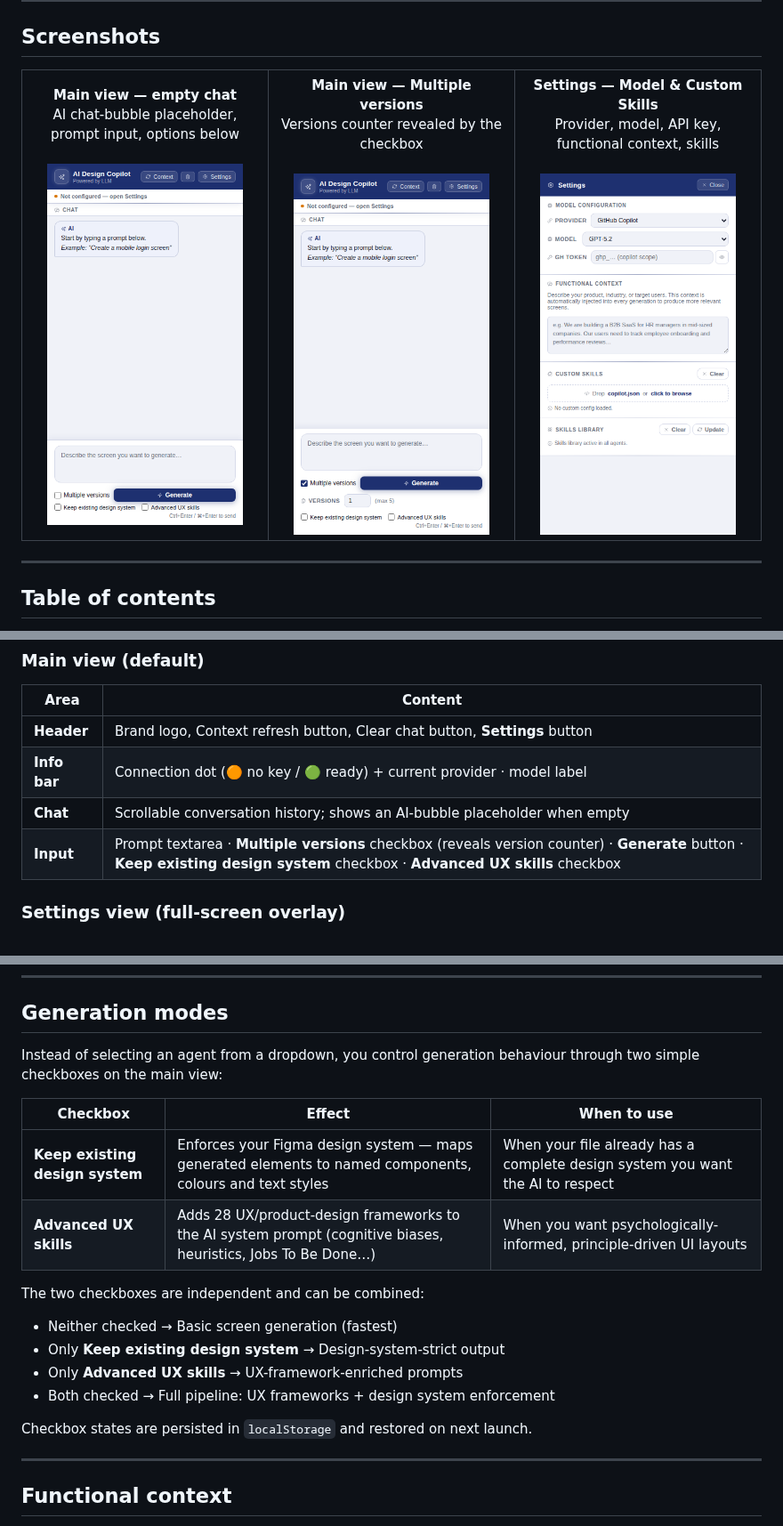
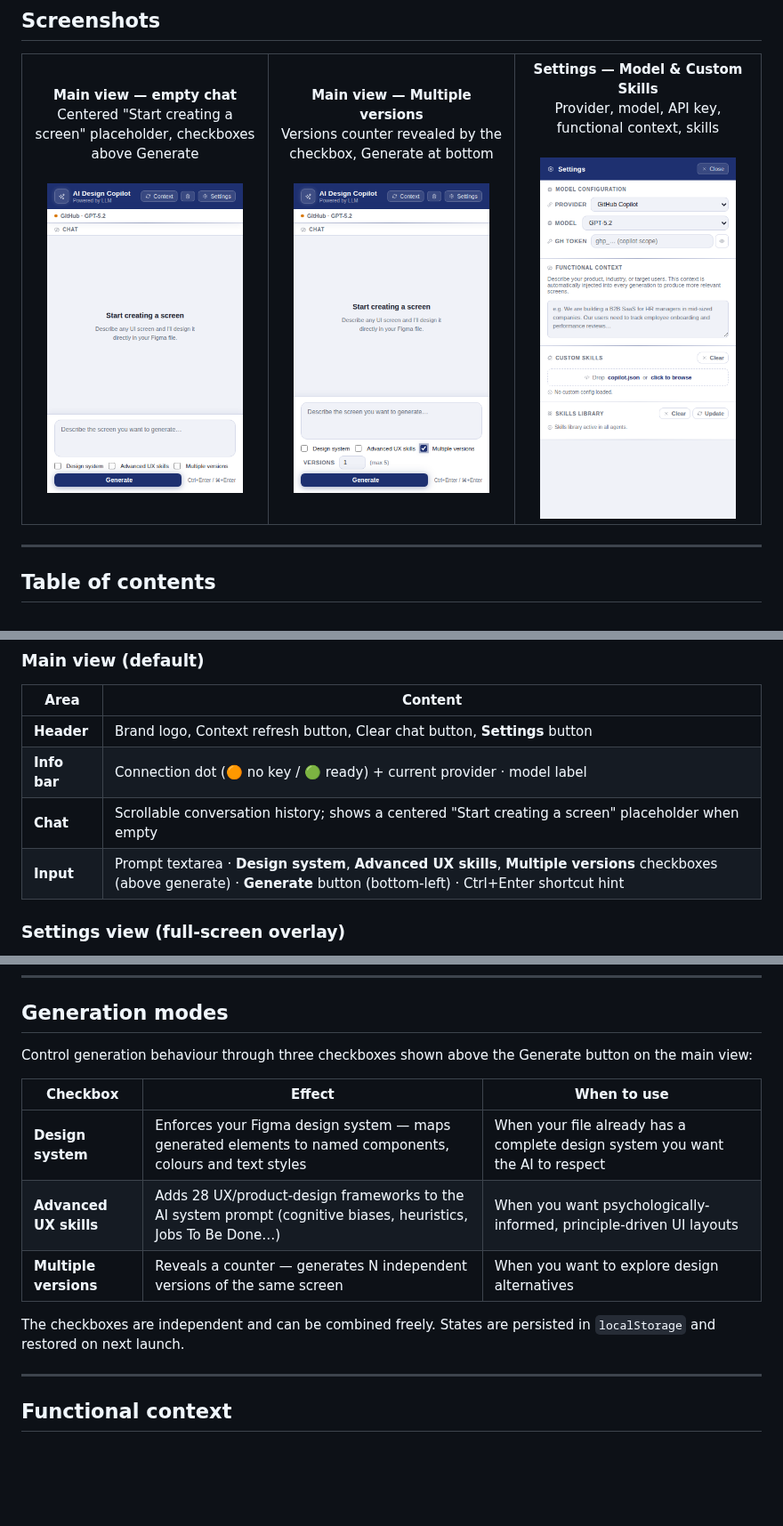
Before and after one commit to mat-moub/Figma-AI-Design-Copilot, a Markdown page: README.md, 3 parts joined by grey strips. Shown at 89% size. Drawn GitHub-style; pictures changed too: screenshots/main-view-versions.png, screenshots/main-view.png; blank space fills up the shorter version.

Commit message:
UI redesign: reorganize input layout, ChatGPT-style empty state, Font Awesome icons, updated screenshots
Co-authored-by: mat-moub <200517785+mat-moub@users.noreply.github.com>

```diff
--- a/README.md
+++ b/README.md
@@ -15,5 +15,5 @@ Supported providers:
   <tr>
     <td align="center" width="33%">
       <strong>Main view — empty chat</strong><br/>
-      AI chat-bubble placeholder, prompt input, options below
+      Centered "Start creating a screen" placeholder, checkboxes above Generate
       <br/><br/>
@@ -21,7 +21,7 @@ Supported providers:
     </td>
     <td align="center" width="33%">
       <strong>Main view — Multiple versions</strong><br/>
-      Versions counter revealed by the checkbox
+      Versions counter revealed by the checkbox, Generate at bottom
       <br/><br/>
       <img src="screenshots/main-view-versions.png" alt="Main view — Multiple versions panel expanded" width="220"/>
     </td>
@@ -106,8 +106,8 @@ The plugin UI is split into two distinct views:
 |------|---------|
 | **Header** | Brand logo, Context refresh button, Clear chat button, **Settings** button |
 | **Info bar** | Connection dot (🟠 no key / 🟢 ready) + current provider · model label |
-| **Chat** | Scrollable conversation history; shows an AI-bubble placeholder when empty |
-| **Input** | Prompt textarea · **Multiple versions** checkbox (reveals version counter) · **Generate** button · **Keep existing design system** checkbox · **Advanced UX skills** checkbox |
+| **Chat** | Scrollable conversation history; shows a centered "Start creating a screen" placeholder when empty |
+| **Input** | Prompt textarea · **Design system**, **Advanced UX skills**, **Multiple versions** checkboxes (above generate) · **Generate** button (bottom-left) · Ctrl+Enter shortcut hint |
 
 ### Settings view (full-screen overlay)
 
@@ -321,21 +321,15 @@ Uses an **Anthropic API key** (`sk-ant-…`).
 
 ## Generation modes
 
-Instead of selecting an agent from a dropdown, you control generation behaviour through two simple checkboxes on the main view:
+Control generation behaviour through three checkboxes shown above the Generate button on the main view:
 
 | Checkbox | Effect | When to use |
 |----------|--------|-------------|
-| **Keep existing design system** | Enforces your Figma design system — maps generated elements to named components, colours and text styles | When your file already has a complete design system you want the AI to respect |
+| **Design system** | Enforces your Figma design system — maps generated elements to named components, colours and text styles | When your file already has a complete design system you want the AI to respect |
 | **Advanced UX skills** | Adds 28 UX/product-design frameworks to the AI system prompt (cognitive biases, heuristics, Jobs To Be Done…) | When you want psychologically-informed, principle-driven UI layouts |
+| **Multiple versions** | Reveals a counter — generates N independent versions of the same screen | When you want to explore design alternatives |
 
-The two checkboxes are independent and can be combined:
-
-- Neither checked → Basic screen generation (fastest)
-- Only **Keep existing design system** → Design-system-strict output
-- Only **Advanced UX skills** → UX-framework-enriched prompts
-- Both checked → Full pipeline: UX frameworks + design system enforcement
-
-Checkbox states are persisted in `localStorage` and restored on next launch.
+The checkboxes are independent and can be combined freely. States are persisted in `localStorage` and restored on next launch.
 
 ---
 
```
Also changed, not shown: other parts of README.md (+1 -1 lines), 2 other files.
